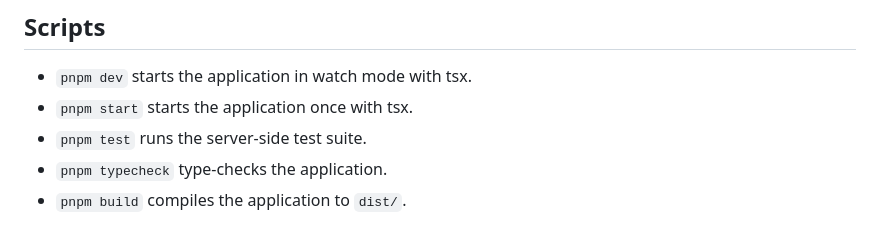
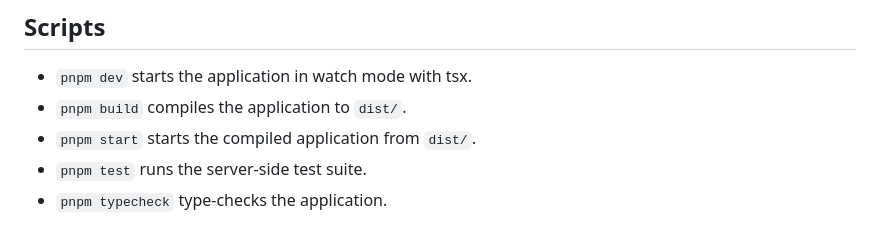
Before and after one commit to BenjaminDerProgrammierer/ars-26-hackathon, a Markdown page: admin-tool/README.md, the part around the change. Drawn GitHub-style.

Commit message:
docs(admin): document compiled production start

```diff
--- a/admin-tool/README.md
+++ b/admin-tool/README.md
@@ -124,7 +124,7 @@ The bootstrap template is copied unchanged from
 ## Scripts
 
 - `pnpm dev` starts the application in watch mode with tsx.
-- `pnpm start` starts the application once with tsx.
+- `pnpm build` compiles the application to `dist/`.
+- `pnpm start` starts the compiled application from `dist/`.
 - `pnpm test` runs the server-side test suite.
 - `pnpm typecheck` type-checks the application.
-- `pnpm build` compiles the application to `dist/`.
```
